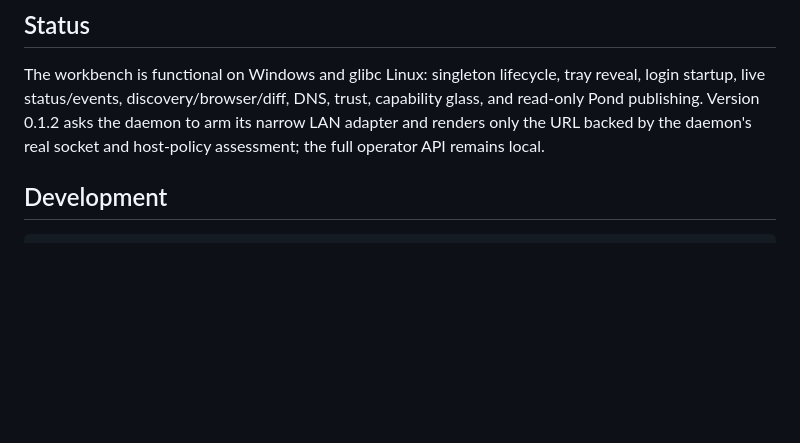
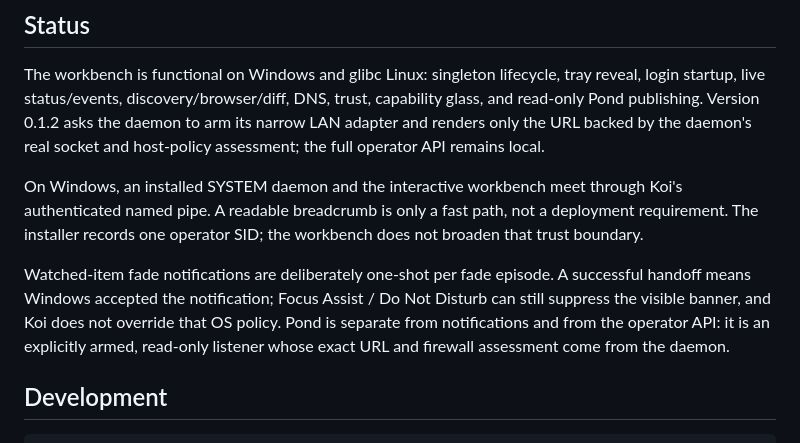
Before and after one commit to sylin-org/koi-desktop, a Markdown page: README.md, the part around the change. Drawn GitHub-style; blank space fills up the shorter version.

Commit message:
docs(desktop): clarify Windows operator contract

```diff
--- a/README.md
+++ b/README.md
@@ -28,6 +28,18 @@ trust, capability glass, and read-only Pond publishing. Version 0.1.2 asks the
 daemon to arm its narrow LAN adapter and renders only the URL backed by the
 daemon's real socket and host-policy assessment; the full operator API remains
 local.
+
+On Windows, an installed SYSTEM daemon and the interactive workbench meet through
+Koi's authenticated named pipe. A readable breadcrumb is only a fast path, not a
+deployment requirement. The installer records one operator SID; the workbench does
+not broaden that trust boundary.
+
+Watched-item fade notifications are deliberately one-shot per fade episode. A
+successful handoff means Windows accepted the notification; Focus Assist / Do Not
+Disturb can still suppress the visible banner, and Koi does not override that OS
+policy. Pond is separate from notifications and from the operator API: it is an
+explicitly armed, read-only listener whose exact URL and firewall assessment come
+from the daemon.
 
 ## Development
 
```
